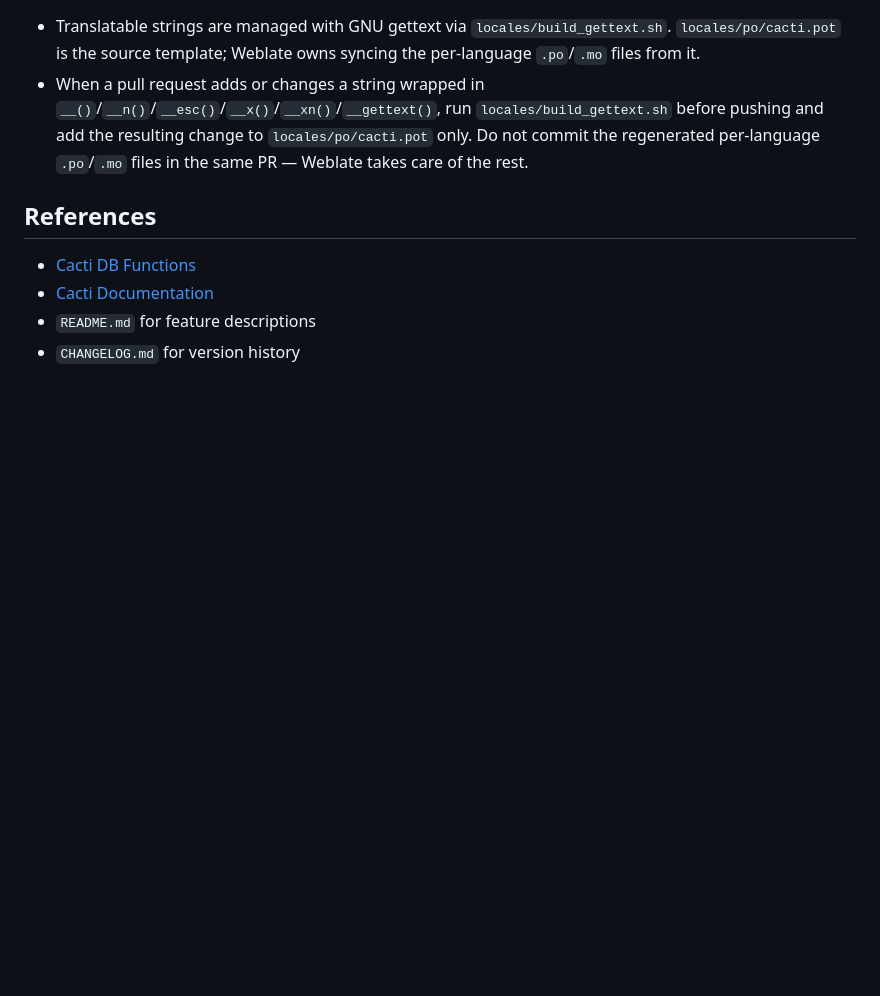
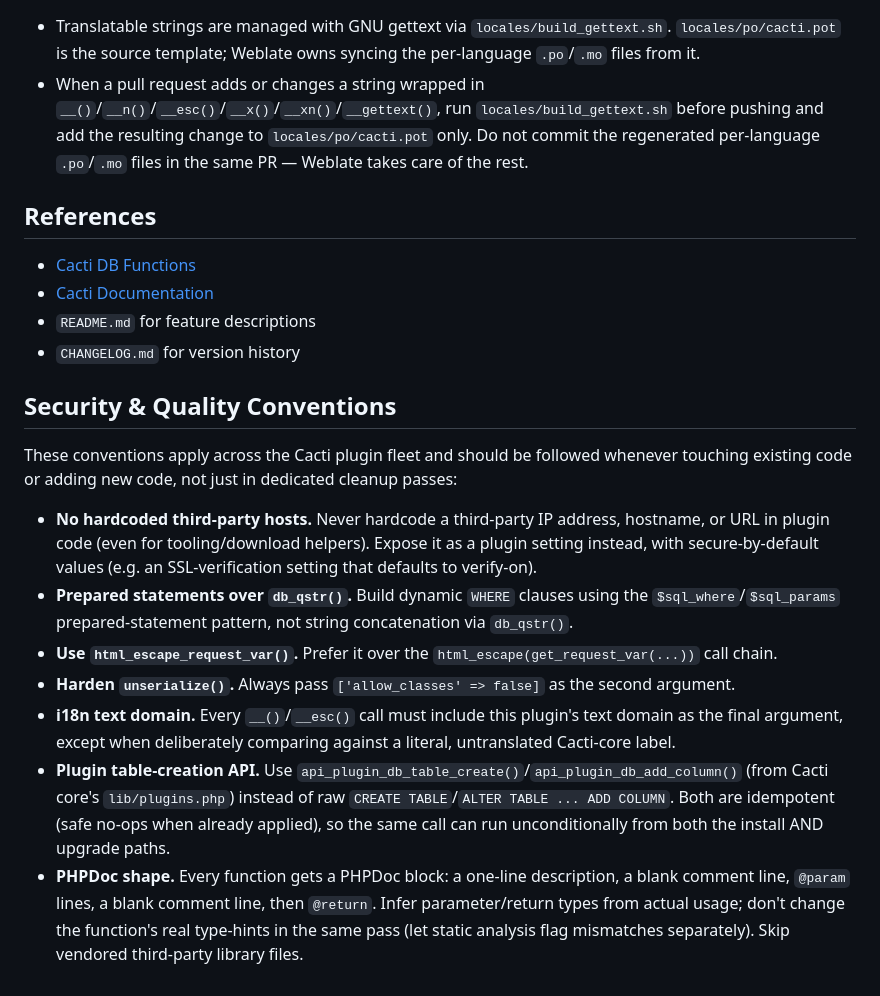
Before and after one commit to Cacti/plugin_thold, a Markdown page: .github/copilot-instructions.md, the part around the change. Drawn GitHub-style; blank space fills up the shorter version.

Commit message:
docs: add Security & Quality Conventions to copilot-instructions.md (#826)

```diff
--- a/.github/copilot-instructions.md
+++ b/.github/copilot-instructions.md
@@ -154,3 +154,28 @@ Testing changes in a safe environment is crucial, especially when dealing with d
 - [Cacti Documentation](https://www.github.com/Cacti/documentation)
 - `README.md` for feature descriptions
 - `CHANGELOG.md` for version history
+
+## Security & Quality Conventions
+
+These conventions apply across the Cacti plugin fleet and should be followed whenever touching
+existing code or adding new code, not just in dedicated cleanup passes:
+
+- **No hardcoded third-party hosts.** Never hardcode a third-party IP address, hostname, or URL
+  in plugin code (even for tooling/download helpers). Expose it as a plugin setting instead, with
+  secure-by-default values (e.g. an SSL-verification setting that defaults to verify-on).
+- **Prepared statements over `db_qstr()`.** Build dynamic `WHERE` clauses using the
+  `$sql_where`/`$sql_params` prepared-statement pattern, not string concatenation via `db_qstr()`.
+- **Use `html_escape_request_var()`.** Prefer it over the `html_escape(get_request_var(...))` call
+  chain.
+- **Harden `unserialize()`.** Always pass `['allow_classes' => false]` as the second argument.
+- **i18n text domain.** Every `__()`/`__esc()` call must include this plugin's text domain as the
+  final argument, except when deliberately comparing against a literal, untranslated Cacti-core
+  label.
+- **Plugin table-creation API.** Use `api_plugin_db_table_create()`/`api_plugin_db_add_column()`
+  (from Cacti core's `lib/plugins.php`) instead of raw `CREATE TABLE`/`ALTER TABLE ... ADD COLUMN`.
+  Both are idempotent (safe no-ops when already applied), so the same call can run unconditionally
+  from both the install AND upgrade paths.
+- **PHPDoc shape.** Every function gets a PHPDoc block: a one-line description, a blank comment
+  line, `@param` lines, a blank comment line, then `@return`. Infer parameter/return types from
+  actual usage; don't change the function's real type-hints in the same pass (let static analysis
+  flag mismatches separately). Skip vendored third-party library files.
```
